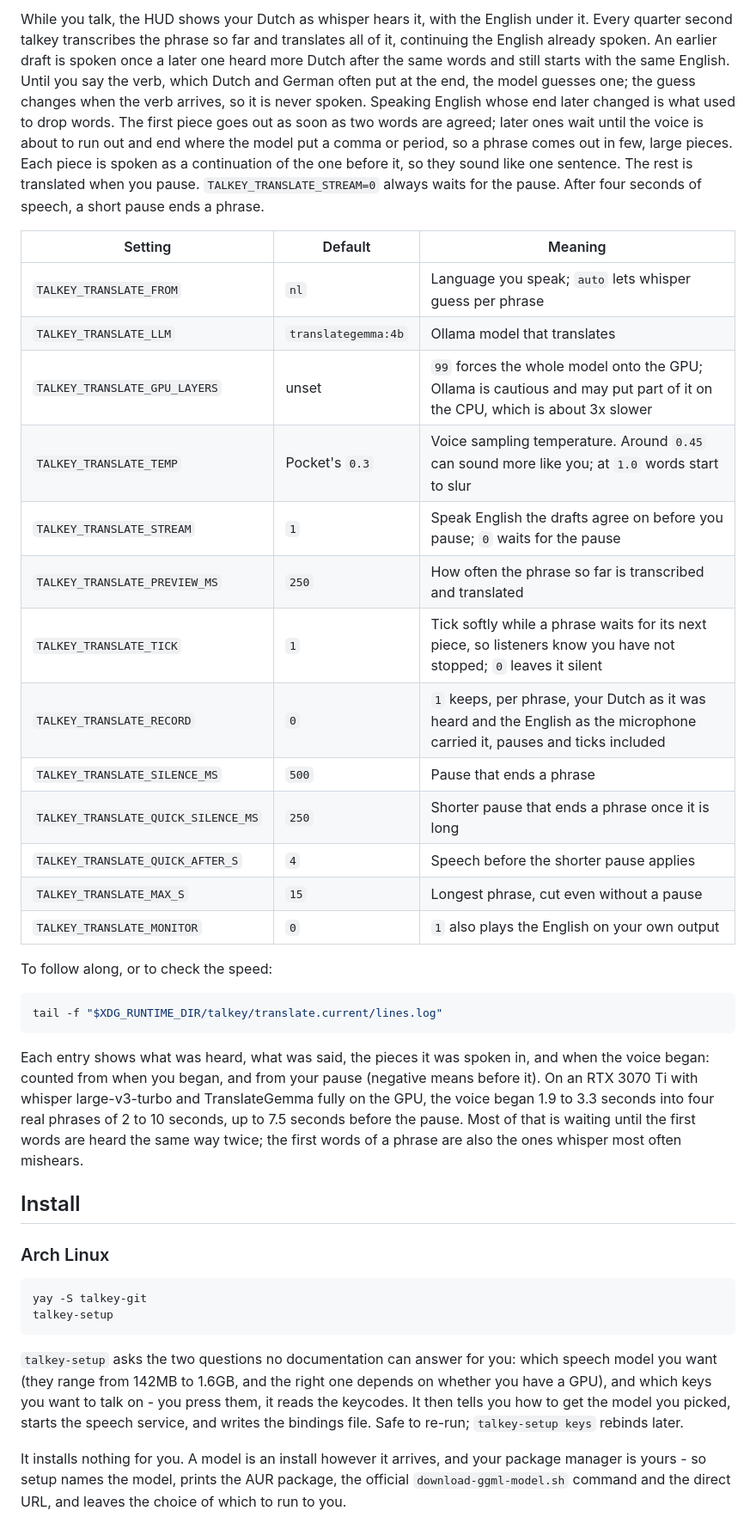
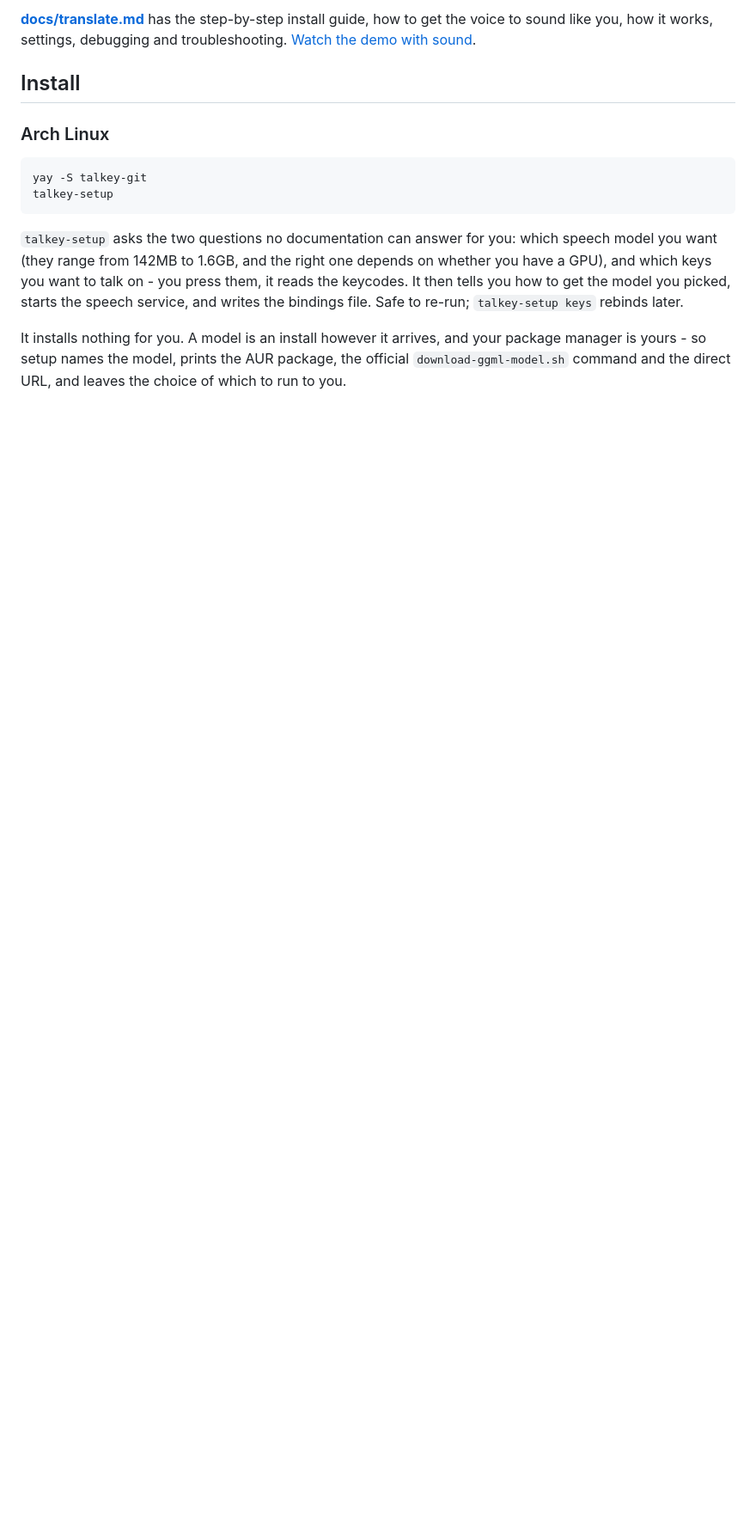
Before and after one commit to yogh-io/talkey, a Markdown page: README.md, the part around one of its changes. Shown at 86% size. Rendered like a GitHub page; blank space fills up the shorter version.

````diff
--- a/README.md
+++ b/README.md
@@ -322,46 +305,6 @@ your call keeps it selected. It is silent while translation is off.
-While you talk, the HUD shows your Dutch as whisper hears it, with the English
-under it. Every quarter second talkey transcribes the phrase so far and
-translates all of it, continuing the English already spoken. An earlier draft is
-spoken once a later one heard more Dutch after the same words and still starts
-with the same English. Until you say the verb, which Dutch and German often put
-at the end, the model guesses one; the guess changes when the verb arrives, so it
-is never spoken. Speaking English whose end later changed is what used to drop
-words. The first piece goes out as soon as two words are agreed; later ones wait
-until the voice is about to run out and end where the model put a comma or
-period, so a phrase comes out in few, large pieces. Each piece is spoken as a
-continuation of the one before it, so they sound like one sentence. The rest is
-translated when you pause. `TALKEY_TRANSLATE_STREAM=0` always waits for the
-pause. After four seconds of speech, a short pause ends a phrase.
-
-| Setting | Default | Meaning |
-|---|---|---|
-| `TALKEY_TRANSLATE_FROM` | `nl` | Language you speak; `auto` lets whisper guess per phrase |
-| `TALKEY_TRANSLATE_LLM` | `translategemma:4b` | Ollama model that translates |
-| `TALKEY_TRANSLATE_GPU_LAYERS` | unset | `99` forces the whole model onto the GPU; Ollama is cautious and may put part of it on the CPU, which is about 3x slower |
-| `TALKEY_TRANSLATE_TEMP` | Pocket's `0.3` | Voice sampling temperature. Around `0.45` can sound more like you; at `1.0` words start to slur |
-| `TALKEY_TRANSLATE_STREAM` | `1` | Speak English the drafts agree on before you pause; `0` waits for the pause |
-| `TALKEY_TRANSLATE_PREVIEW_MS` | `250` | How often the phrase so far is transcribed and translated |
-| `TALKEY_TRANSLATE_TICK` | `1` | Tick softly while a phrase waits for its next piece, so listeners know you have not stopped; `0` leaves it silent |
-| `TALKEY_TRANSLATE_RECORD` | `0` | `1` keeps, per phrase, your Dutch as it was heard and the English as the microphone carried it, pauses and ticks included |
-| `TALKEY_TRANSLATE_SILENCE_MS` | `500` | Pause that ends a phrase |
-| `TALKEY_TRANSLATE_QUICK_SILENCE_MS` | `250` | Shorter pause that ends a phrase once it is long |
-| `TALKEY_TRANSLATE_QUICK_AFTER_S` | `4` | Speech before the shorter pause applies |
-| `TALKEY_TRANSLATE_MAX_S` | `15` | Longest phrase, cut even without a pause |
-| `TALKEY_TRANSLATE_MONITOR` | `0` | `1` also plays the English on your own output |
-
-To follow along, or to check the speed:
-
-```bash
-tail -f "$XDG_RUNTIME_DIR/talkey/translate.current/lines.log"
-```
-
-Each entry shows what was heard, what was said, the pieces it was spoken in, and
-when the voice began: counted from when you began, and from your pause (negative
-means before it). On an RTX 3070 Ti with whisper large-v3-turbo and
-TranslateGemma fully on the GPU, the voice began 1.9 to 3.3 seconds into four
-real phrases of 2 to 10 seconds, up to 7.5 seconds before the pause. Most of
-that is waiting until the first words are heard the same way twice; the
-first words of a phrase are also the ones whisper most often mishears.
+**[docs/translate.md](docs/translate.md)** has the step-by-step install guide,
+how to get the voice to sound like you, how it works, settings, debugging and
+troubleshooting. [Watch the demo with sound](docs/media/translate-demo.mp4).
 
 ## Install
 
````
Also changed, not shown: other parts of README.md (+10 -27 lines), docs/translate.md (added, +369 -0 lines), docs/screenshots/translate-demo.gif (added), docs/screenshots/translate-done.png (added), docs/screenshots/translate-hearing.png (added), 2 other files.
